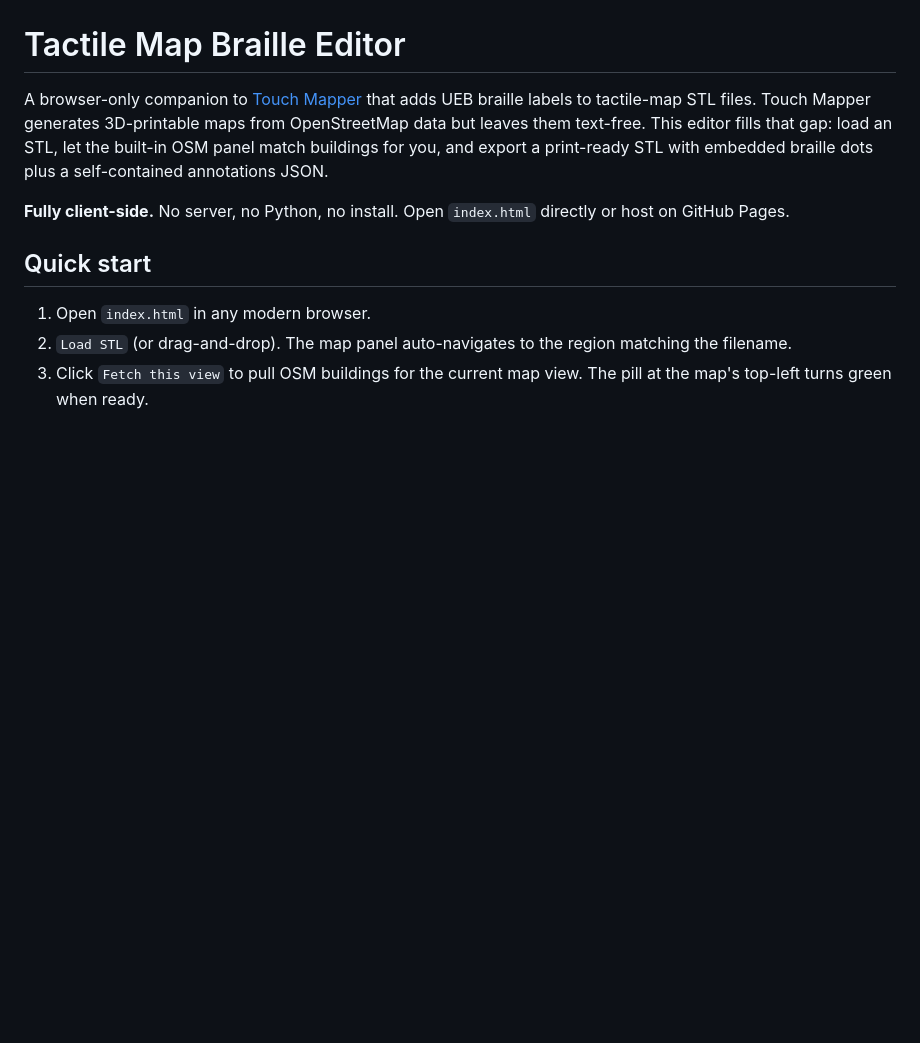
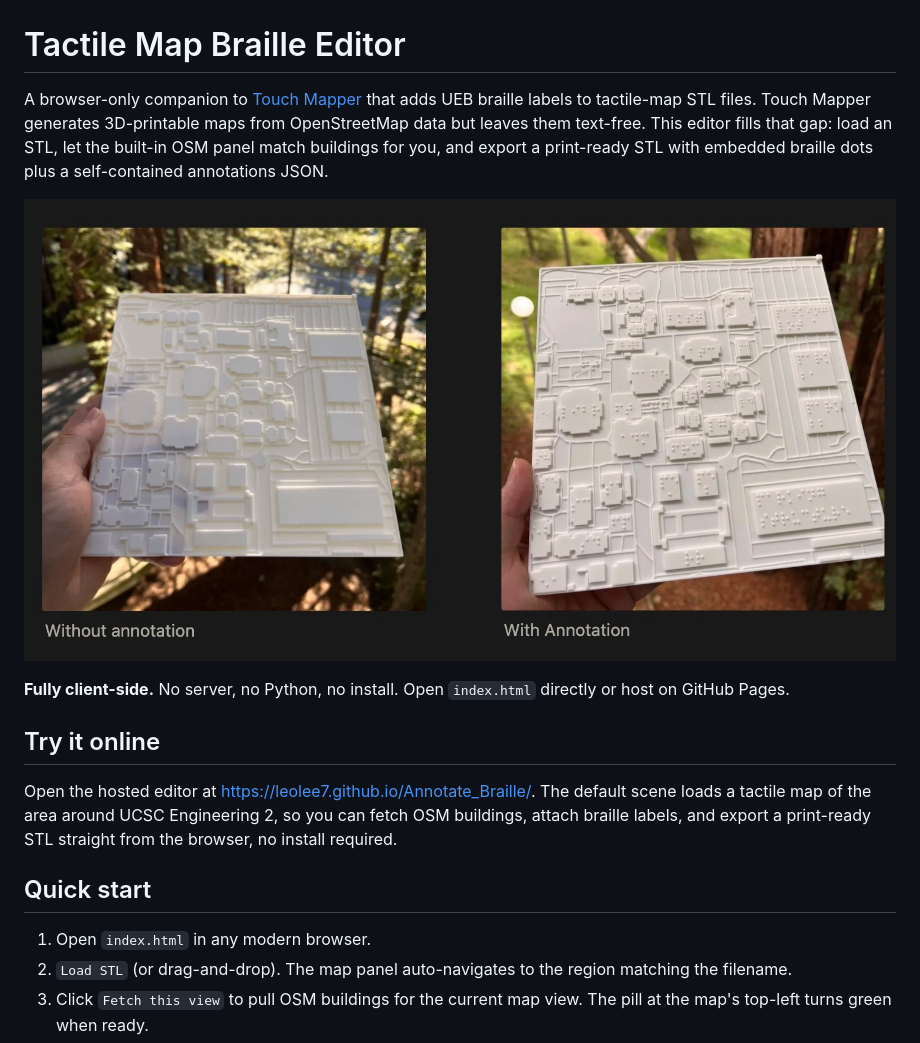
Before and after one commit to LeoLee7/Annotate_Braille, a Markdown page: README.md, the part around the change. Rendered like a GitHub page; pictures changed too: comparison.jpg (added); blank space fills up the shorter version.

Commit message:
update the usecase example

```diff
--- a/README.md
+++ b/README.md
@@ -2,7 +2,13 @@
 
 A browser-only companion to [Touch Mapper](https://touch-mapper.org/) that adds UEB braille labels to tactile-map STL files. Touch Mapper generates 3D-printable maps from OpenStreetMap data but leaves them text-free. This editor fills that gap: load an STL, let the built-in OSM panel match buildings for you, and export a print-ready STL with embedded braille dots plus a self-contained annotations JSON.
 
+![Tactile map without annotation versus with braille annotation](comparison.jpg)
+
 **Fully client-side.** No server, no Python, no install. Open `index.html` directly or host on GitHub Pages.
+
+## Try it online
+
+Open the hosted editor at [https://leolee7.github.io/Annotate_Braille/](https://leolee7.github.io/Annotate_Braille/). The default scene loads a tactile map of the area around UCSC Engineering 2, so you can fetch OSM buildings, attach braille labels, and export a print-ready STL straight from the browser, no install required.
 
 ## Quick start
 
```
